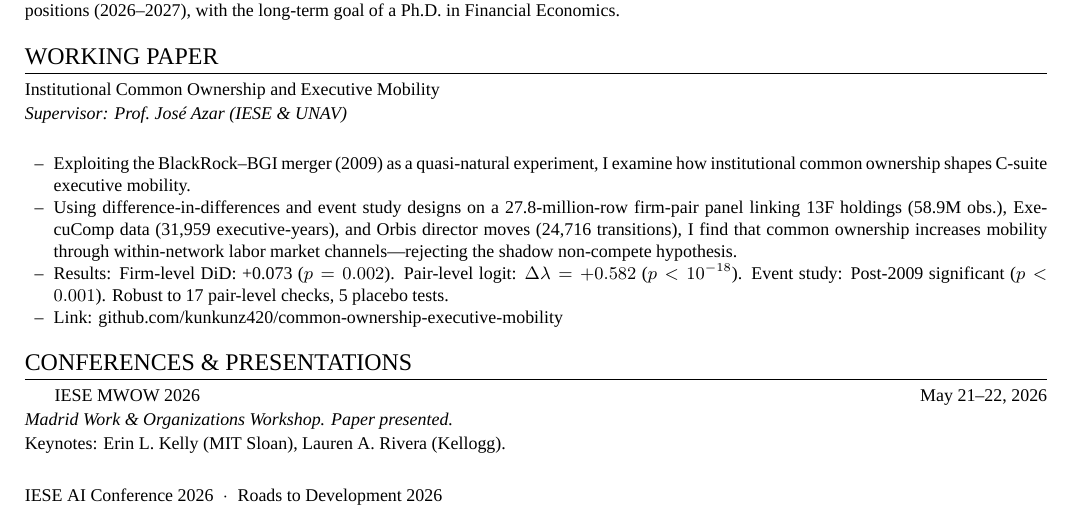
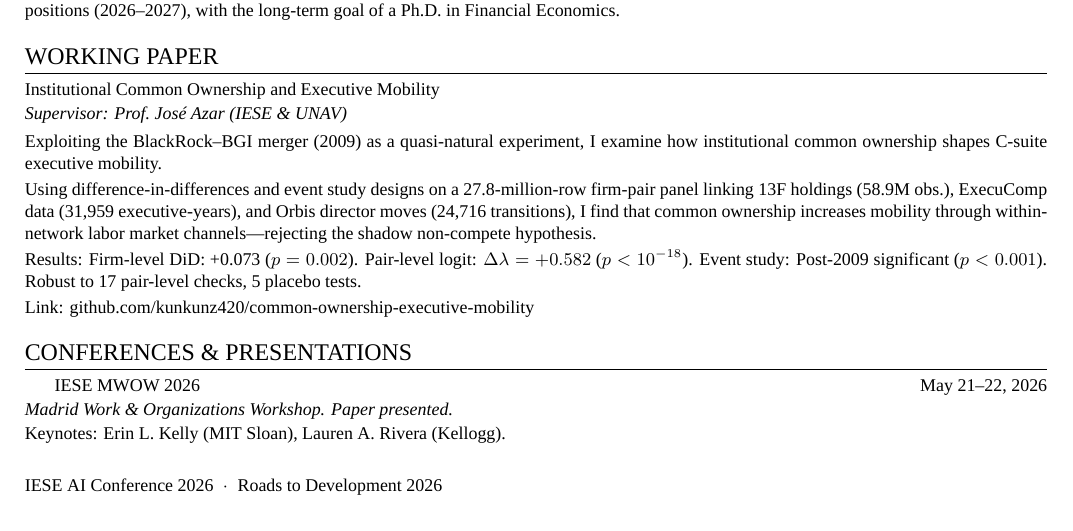
Before and after one commit to kunkunz420/kunkunz420.github.io, a LaTeX CV (CV.tex): part of the page, cut so that both start at the same text. Compiled offline with XeLaTeX; a missing font is replaced by an installed copy or a similar font.

Commit message:
CV: remove all bullet points, pure left-aligned paragraphs

```diff
--- a/CV.tex
+++ b/CV.tex
@@ -3,7 +3,7 @@
 
 \usepackage[margin=0.7in,top=0.6in,bottom=0.5in]{geometry}
 \usepackage{titlesec}
-\usepackage{enumitem}
+
 \usepackage{hyperref}
 \usepackage{fontspec}
 
@@ -19,7 +19,7 @@
 \titlespacing{\section}{0pt}{10pt}{5pt}
 
 % ─── Clean list ───
-\setlist{nosep,leftmargin=0.2in,label=\textendash}
+
 
 % ─── Left-right helper ───
 \newcommand{\headerline}[2]{\textbf{#1}\hfill{\small #2}}
@@ -51,12 +51,19 @@ Ph.D.\ in Financial Economics.
 
 \noindent\textbf{Institutional Common Ownership and Executive Mobility}\\[1pt]
 {\small\itshape Supervisor: Prof.\ Jos\'e Azar (IESE \& UNAV)}\\[3pt]
-\begin{itemize}
-  \item{\small Exploiting the BlackRock--BGI merger (2009) as a quasi-natural experiment, I examine how institutional common ownership shapes C-suite executive mobility.}
-  \item{\small Using difference-in-differences and event study designs on a 27.8-million-row firm-pair panel linking 13F holdings (58.9M obs.), ExecuComp data (31,959 executive-years), and Orbis director moves (24,716 transitions), I find that common ownership increases mobility through within-network labor market channels---rejecting the shadow non-compete hypothesis.}
-  \item{\small \textbf{Results:} Firm-level DiD: +0.073 ($p = 0.002$). Pair-level logit: $\Delta\lambda = +0.582$ ($p < 10^{-18}$). Event study: Post-2009 significant ($p < 0.001$). Robust to 17 pair-level checks, 5 placebo tests.}
-  \item{\small \textbf{Link:} \href{https://github.com/kunkunz420/common-ownership-executive-mobility}{github.com/kunkunz420/common-ownership-executive-mobility}}
-\end{itemize}
+{\small
+Exploiting the BlackRock--BGI merger (2009) as a quasi-natural experiment, I examine
+how institutional common ownership shapes C-suite executive mobility.\\[2pt]
+Using difference-in-differences and event study designs on a 27.8-million-row
+firm-pair panel linking 13F holdings (58.9M obs.), ExecuComp data (31,959
+executive-years), and Orbis director moves (24,716 transitions), I find that
+common ownership increases mobility through within-network labor market
+channels---rejecting the shadow non-compete hypothesis.\\[2pt]
+\textbf{Results:} Firm-level DiD: +0.073 ($p = 0.002$). Pair-level logit:
+$\Delta\lambda = +0.582$ ($p < 10^{-18}$). Event study: Post-2009 significant
+($p < 0.001$). Robust to 17 pair-level checks, 5 placebo tests.\\[2pt]
+\textbf{Link:} \href{https://github.com/kunkunz420/common-ownership-executive-mobility}{github.com/kunkunz420/common-ownership-executive-mobility}
+}
 
 % ═══════════ CONFERENCES ═══════════
 \section*{Conferences \& Presentations}
```
Also changed, not shown: CV.pdf, pic/CV.pdf.
